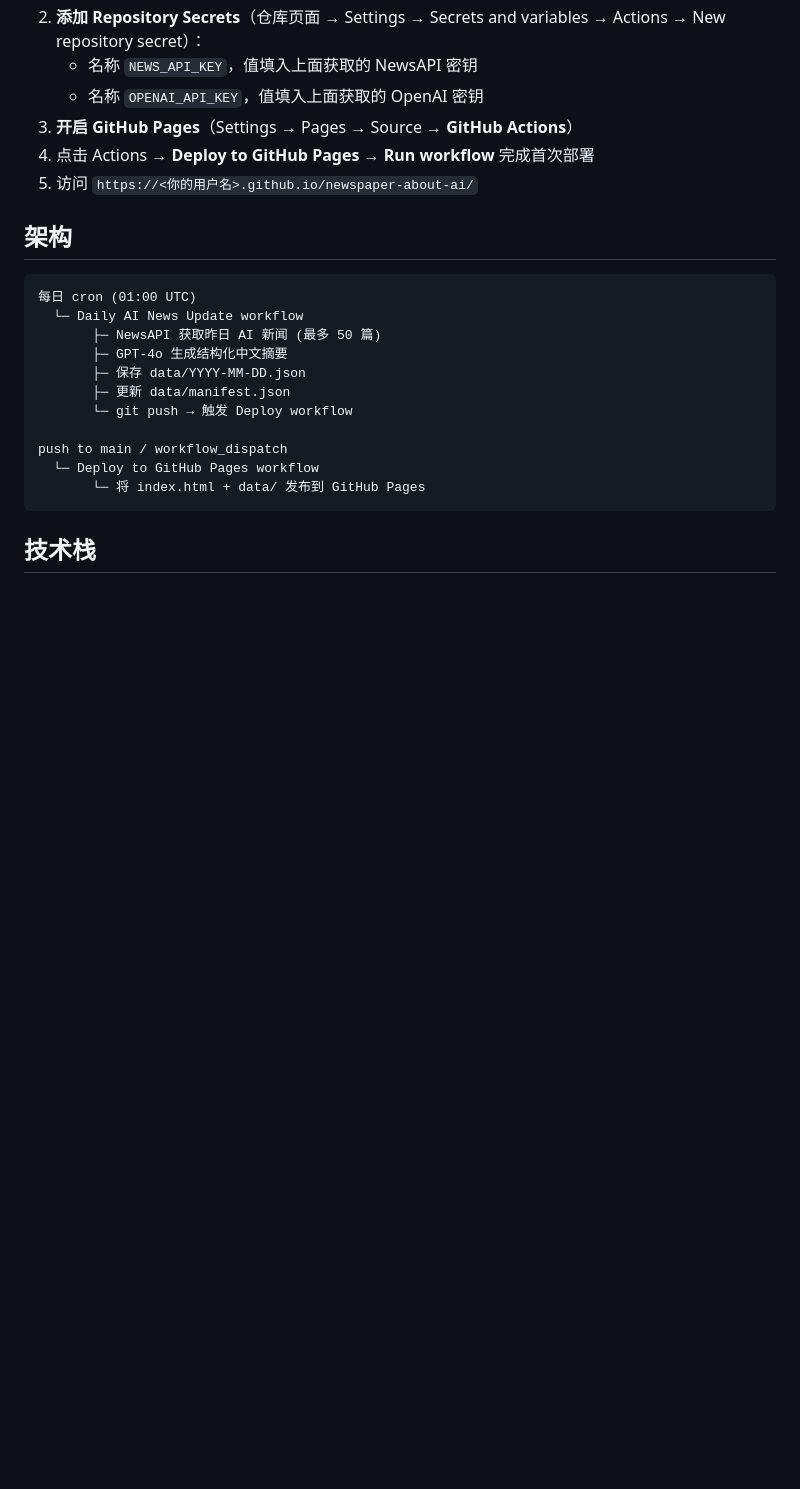
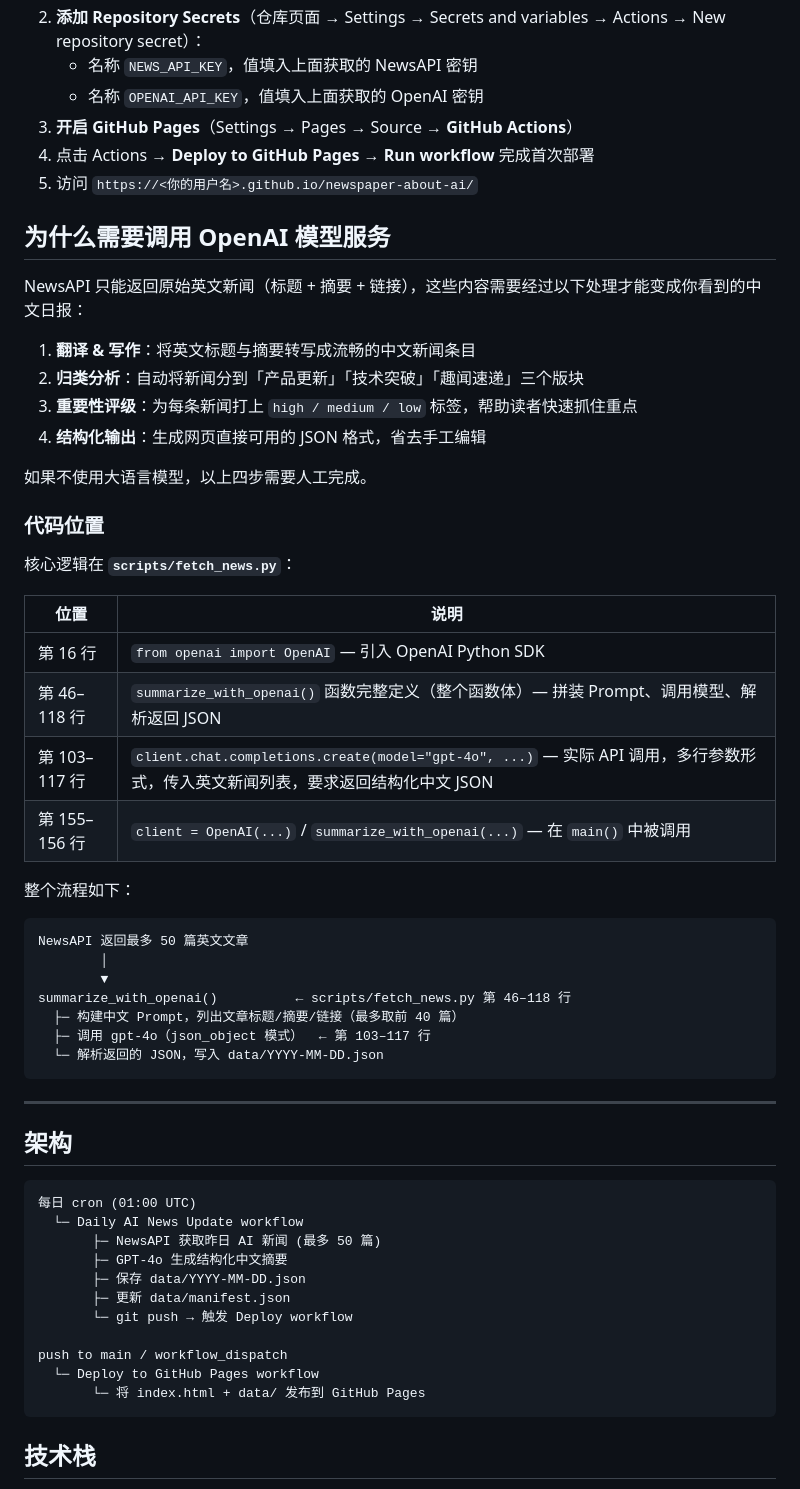
Before and after one commit to EricArnold6/newspaper-about-ai, a Markdown page: README.md, the part around the change. GitHub-like rendering; blank space fills up the shorter version.

Commit message:
docs: explain why and where OpenAI is called in the codebase
Co-authored-by: EricArnold6 <48010969+EricArnold6@users.noreply.github.com>

````diff
--- a/README.md
+++ b/README.md
@@ -44,6 +44,42 @@
 4. 点击 Actions → **Deploy to GitHub Pages** → **Run workflow** 完成首次部署
 5. 访问 `https://<你的用户名>.github.io/newspaper-about-ai/`
 
+## 为什么需要调用 OpenAI 模型服务
+
+NewsAPI 只能返回原始英文新闻（标题 + 摘要 + 链接），这些内容需要经过以下处理才能变成你看到的中文日报：
+
+1. **翻译 & 写作**：将英文标题与摘要转写成流畅的中文新闻条目
+2. **归类分析**：自动将新闻分到「产品更新」「技术突破」「趣闻速递」三个版块
+3. **重要性评级**：为每条新闻打上 `high / medium / low` 标签，帮助读者快速抓住重点
+4. **结构化输出**：生成网页直接可用的 JSON 格式，省去手工编辑
+
+如果不使用大语言模型，以上四步需要人工完成。
+
+### 代码位置
+
+核心逻辑在 **`scripts/fetch_news.py`**：
+
+| 位置 | 说明 |
+|------|------|
+| 第 16 行 | `from openai import OpenAI` — 引入 OpenAI Python SDK |
+| 第 46–118 行 | `summarize_with_openai()` 函数完整定义（整个函数体）— 拼装 Prompt、调用模型、解析返回 JSON |
+| 第 103–117 行 | `client.chat.completions.create(model="gpt-4o", ...)` — 实际 API 调用，多行参数形式，传入英文新闻列表，要求返回结构化中文 JSON |
+| 第 155–156 行 | `client = OpenAI(...)` / `summarize_with_openai(...)` — 在 `main()` 中被调用 |
+
+整个流程如下：
+
+```
+NewsAPI 返回最多 50 篇英文文章
+        │
+        ▼
+summarize_with_openai()          ← scripts/fetch_news.py 第 46–118 行
+  ├─ 构建中文 Prompt，列出文章标题/摘要/链接（最多取前 40 篇）
+  ├─ 调用 gpt-4o（json_object 模式）  ← 第 103–117 行
+  └─ 解析返回的 JSON，写入 data/YYYY-MM-DD.json
+```
+
+---
+
 ## 架构
 
 ```
````
